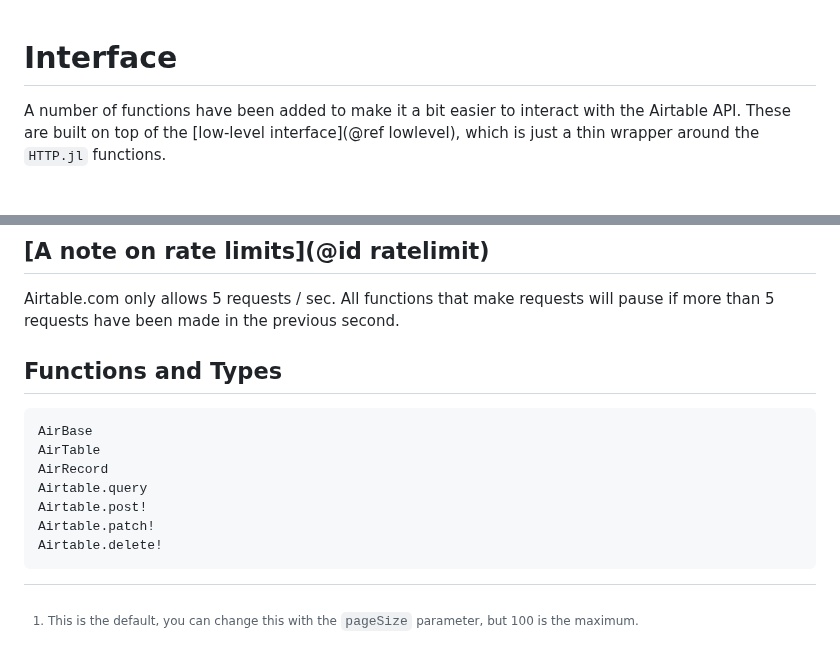
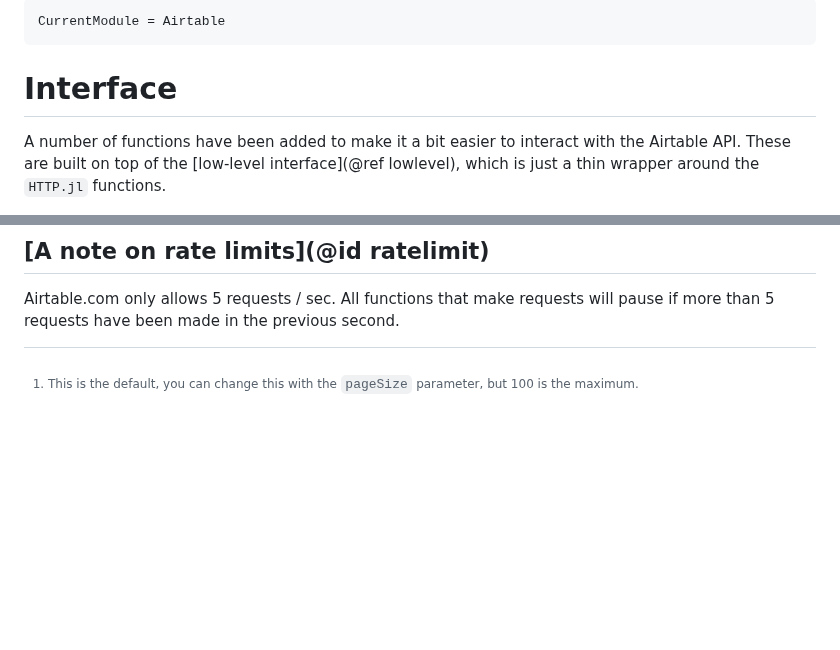
Before and after one commit to kescobo/Airtable.jl, a Markdown page: docs/src/interface.md, 2 parts joined by grey strips. Rendered like a GitHub page; blank space fills up the shorter version.

Commit message:
try fixing docs - still in progress

````diff
--- a/docs/src/interface.md
+++ b/docs/src/interface.md
@@ -1,3 +1,7 @@
+```@meta
+CurrentModule = Airtable
+```
+
 # Interface
 
 A number of functions have been added to make it a bit easier
@@ -152,15 +156,3 @@ JSON3.Object{Base.CodeUnits{UInt8, String}, Vector{UInt64}} with 2 entries:
 Airtable.com only allows 5 requests / sec.
 All functions that make requests will pause
 if more than 5 requests have been made in the previous second.
-
-## Functions and Types
-
-```@docs
-AirBase
-AirTable
-AirRecord
-Airtable.query
-Airtable.post!
-Airtable.patch!
-Airtable.delete!
-```
````
Also changed, not shown: docs/src/low-level.md (+9 -0 lines).
